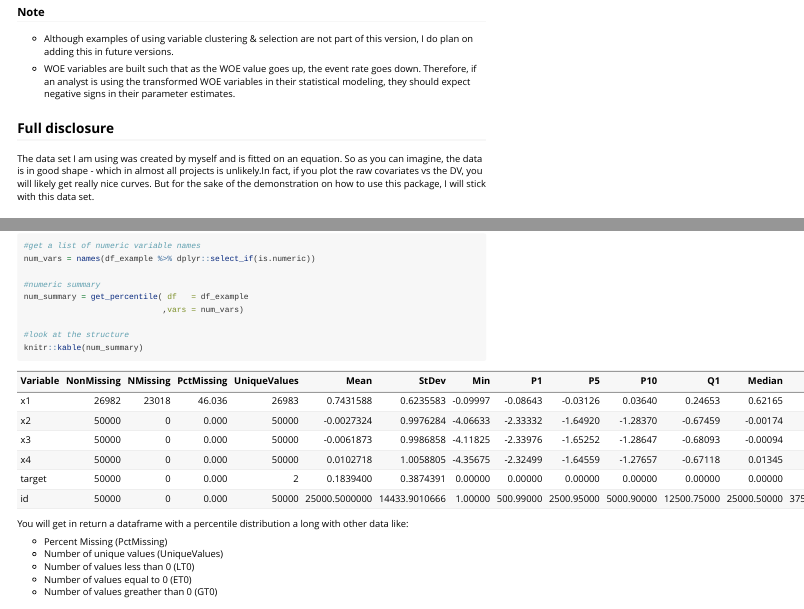
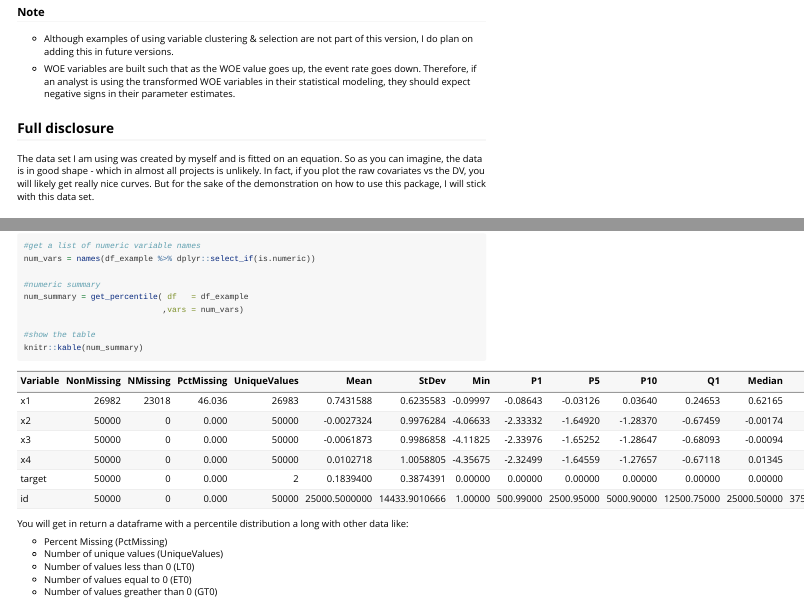
Before and after one commit to cjodice10/eda, an R Markdown document (vignettes/how_to_examples.Rmd): the page in a window 1100 px wide, from 420 px down, and a second part further down, joined at a grey line. Rendered offline with R 4.5, knitr and Pandoc, with nearby package versions; some code elsewhere in the file could not run offline; common packages that the code uses without loading them are loaded.

Commit message:
Updating Vignette

````diff
--- a/vignettes/how_to_examples.Rmd
+++ b/vignettes/how_to_examples.Rmd
@@ -69,7 +69,7 @@ num_vars = names(df_example %>% dplyr::select_if(is.numeric))
 num_summary = get_percentile( df   = df_example
                              ,vars = num_vars)
 
-#look at the structure
+#show the table
 knitr::kable(num_summary)
 
 ```
````
Also changed, not shown: vignettes/how_to_examples.Rmd (4 more changed lines).
